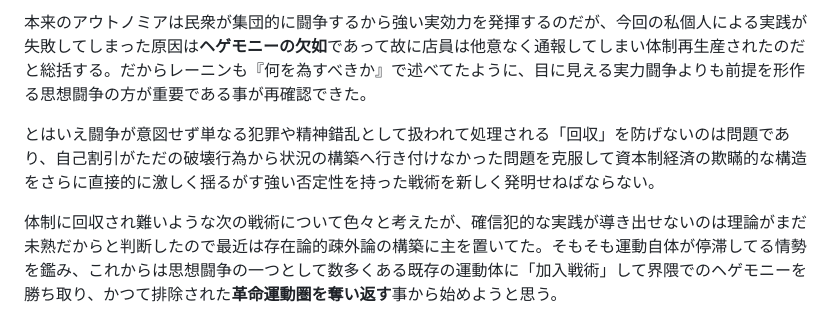
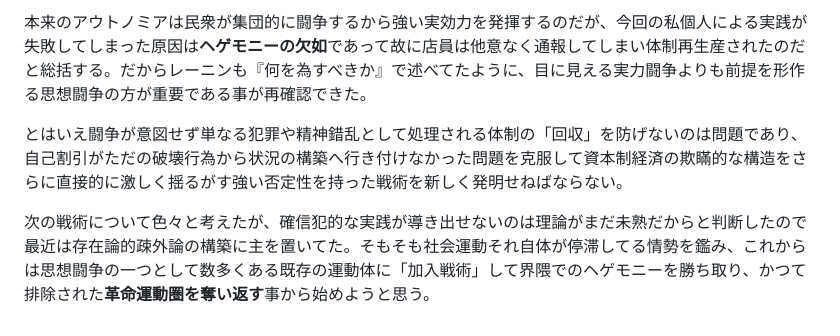
Before and after one commit to x7ea/x7ea.github.io, a Markdown page: wherefrom.md, the part around the change. Drawn GitHub-style.

```diff
--- a/wherefrom.md
+++ b/wherefrom.md
@@ -25,6 +25,6 @@
 
 本来のアウトノミアは民衆が集団的に闘争するから強い実効力を発揮するのだが、今回の私個人による実践が失敗してしまった原因は**ヘゲモニーの欠如**であって故に店員は他意なく通報してしまい体制再生産されたのだと総括する。だからレーニンも『何を為すべきか』で述べてたように、目に見える実力闘争よりも前提を形作る思想闘争の方が重要である事が再確認できた。
 
-とはいえ闘争が意図せず単なる犯罪や精神錯乱として扱われて処理される「回収」を防げないのは問題であり、自己割引がただの破壊行為から状況の構築へ行き付けなかった問題を克服して資本制経済の欺瞞的な構造をさらに直接的に激しく揺るがす強い否定性を持った戦術を新しく発明せねばならない。
+とはいえ闘争が意図せず単なる犯罪や精神錯乱として処理される体制の「回収」を防げないのは問題であり、自己割引がただの破壊行為から状況の構築へ行き付けなかった問題を克服して資本制経済の欺瞞的な構造をさらに直接的に激しく揺るがす強い否定性を持った戦術を新しく発明せねばならない。
 
-体制に回収され難いような次の戦術について色々と考えたが、確信犯的な実践が導き出せないのは理論がまだ未熟だからと判断したので最近は存在論的疎外論の構築に主を置いてた。そもそも運動自体が停滞してる情勢を鑑み、これからは思想闘争の一つとして数多くある既存の運動体に「加入戦術」して界隈でのヘゲモニーを勝ち取り、かつて排除された**革命運動圏を奪い返す**事から始めようと思う。
+次の戦術について色々と考えたが、確信犯的な実践が導き出せないのは理論がまだ未熟だからと判断したので最近は存在論的疎外論の構築に主を置いてた。そもそも社会運動それ自体が停滞してる情勢を鑑み、これからは思想闘争の一つとして数多くある既存の運動体に「加入戦術」して界隈でのヘゲモニーを勝ち取り、かつて排除された**革命運動圏を奪い返す**事から始めようと思う。
```
